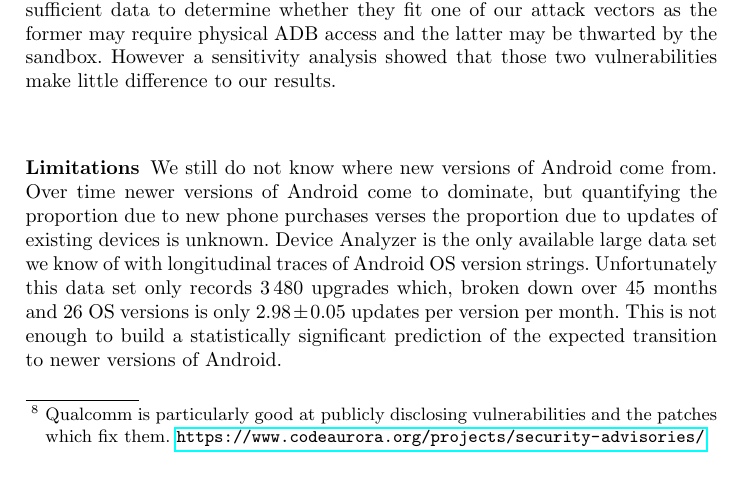
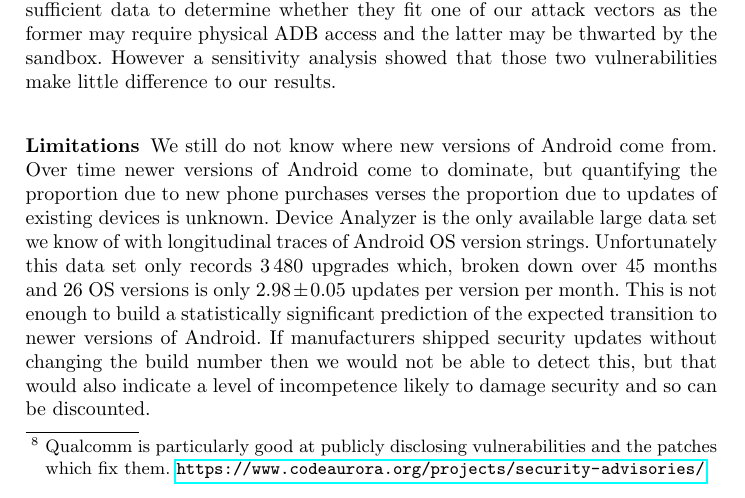
Before and after one commit to ucam-cl-dtg/paper-da-securityupdates, a LaTeX paper (securityupdates.tex): part of page 14 of 18, cut so that both start at the same text. Compiled offline with pdfLaTeX.

Commit message:
Note that if build numbers do not change for updated code this indicates the manufacturer is incompetent

```diff
--- a/securityupdates.tex
+++ b/securityupdates.tex
@@ -430,6 +430,7 @@ We still do not know where new versions of Android come from.
 Over time newer versions of Android come to dominate, but quantifying the proportion due to new phone purchases verses the proportion due to updates of existing devices is unknown.
 Device Analyzer is the only available large data set we know of with longitudinal traces of Android OS version strings.
 Unfortunately this data set only records \daNumUpdatesUpgrades\ upgrades which, broken down over \daOSMonthsOfData\ months and \daNumSigOSVersions\ OS versions is only \daUpdatesPerMonthPerVersion\ updates per version per month. This is not enough to build a statistically significant prediction of the expected transition to newer versions of Android.
+If manufacturers shipped security updates without changing the build number then we would not be able to detect this, but that would also indicate a level of incompetence likely to damage security and so can be discounted.
 
 
 \section{Related work}
```
